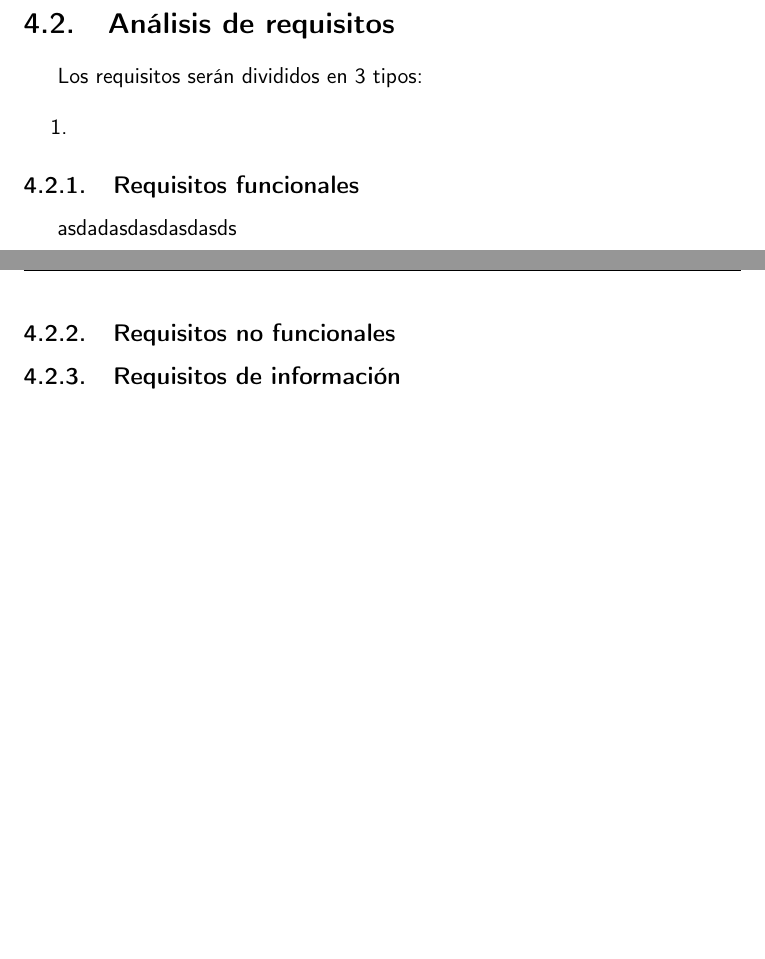
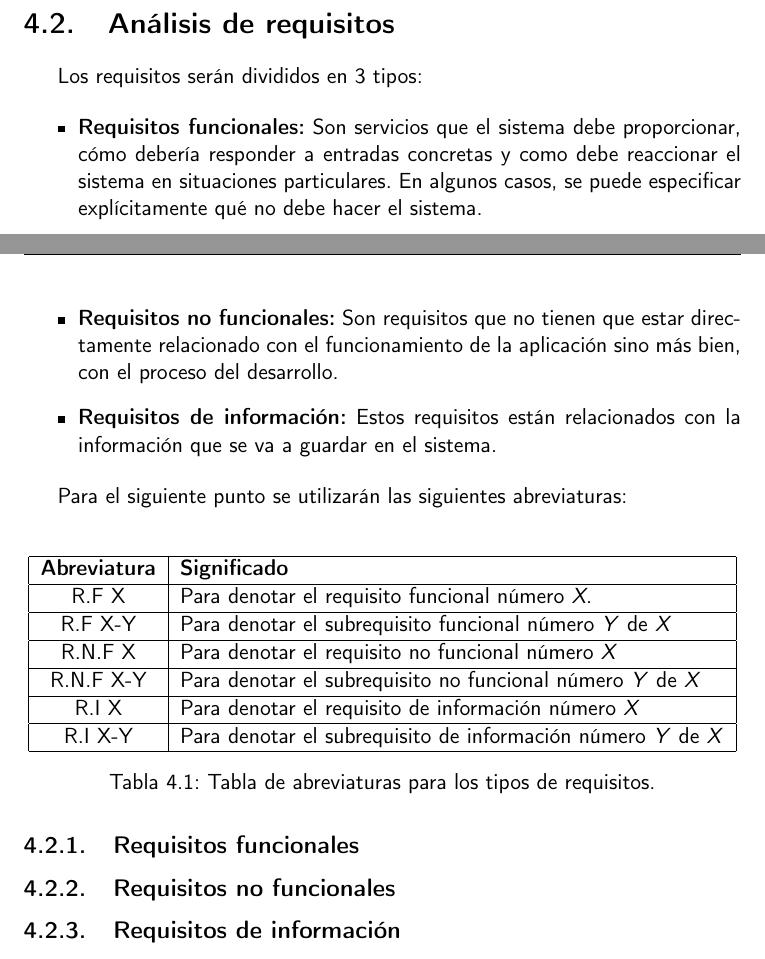
Before and after one commit to Cerv1/Chief, a LaTeX document (doc/proyecto.tex, which reads doc/secciones/04_analisis.tex): two parts of pages 11 and 12 of 16, joined at a grey line, cut so that both start at the same text, the shorter picture padded with empty space. Compiled offline with pdfLaTeX.

Commit message:
Añadido contenido de requisitos :memo:

```diff
--- a/doc/secciones/04_analisis.tex
+++ b/doc/secciones/04_analisis.tex
@@ -23,14 +23,41 @@ actor, por tanto, debe tener un alto conocimiento de las tecnologías con las qu
 
 Los requisitos serán divididos en 3 tipos:
 
-\begin{enumerate}
-   \item \textbf{}
-\end{enumerate}
+\begin{itemize}
+   \item \textbf{Requisitos funcionales:} Son servicios que el sistema debe proporcionar, cómo
+   debería responder a entradas concretas y como debe reaccionar el sistema en situaciones
+   particulares. En algunos casos, se puede especificar explícitamente qué no debe hacer el sistema.
+
+   \item \textbf{Requisitos no funcionales:} Son requisitos que no tienen que estar directamente relacionado
+   con el funcionamiento de la aplicación sino más bien, con el proceso del desarrollo.
+
+   \item \textbf{Requisitos de información:} Estos requisitos están relacionados con la información
+   que se va a guardar en el sistema.
+
+   % Definiciones por:
+   % Chapter 6. Ian Sommerville (2006). Software Engineering, 8th ed.. ISBN 0-321-31379-8.
+\end{itemize}
+
+Para el siguiente punto se utilizarán las siguientes abreviaturas:\\
+\begin{table}[H]
+   \centering
+   \label{tabla-abreviaturas}
+   \begin{tabular}{|c|l|}
+   \hline
+   \textbf{Abreviatura} & \textbf{Significado} \\ \hline
+   R.F X       & Para denotar el requisito funcional número \textit{X}.\\ \hline
+   R.F X-Y     & Para denotar el subrequisito funcional número \textit{Y} de \textit{X}\\ \hline
+   R.N.F X     & Para denotar el requisito no funcional número \textit{X}\\ \hline
+   R.N.F X-Y   & Para denotar el subrequisito no funcional número \textit{Y} de \textit{X}\\ \hline
+   R.I X       & Para denotar el requisito de información número \textit{X}\\ \hline
+   R.I X-Y     & Para denotar el subrequisito de información número \textit{Y} de \textit{X}\\ \hline
+   \end{tabular}
+   \caption{Tabla de abreviaturas para los tipos de requisitos.}
+\end{table}
 
 
 \subsection{Requisitos funcionales}
 
-asdadasdasdasdasds
 \subsection{Requisitos no funcionales}
 \subsection{Requisitos de información}
 
```
